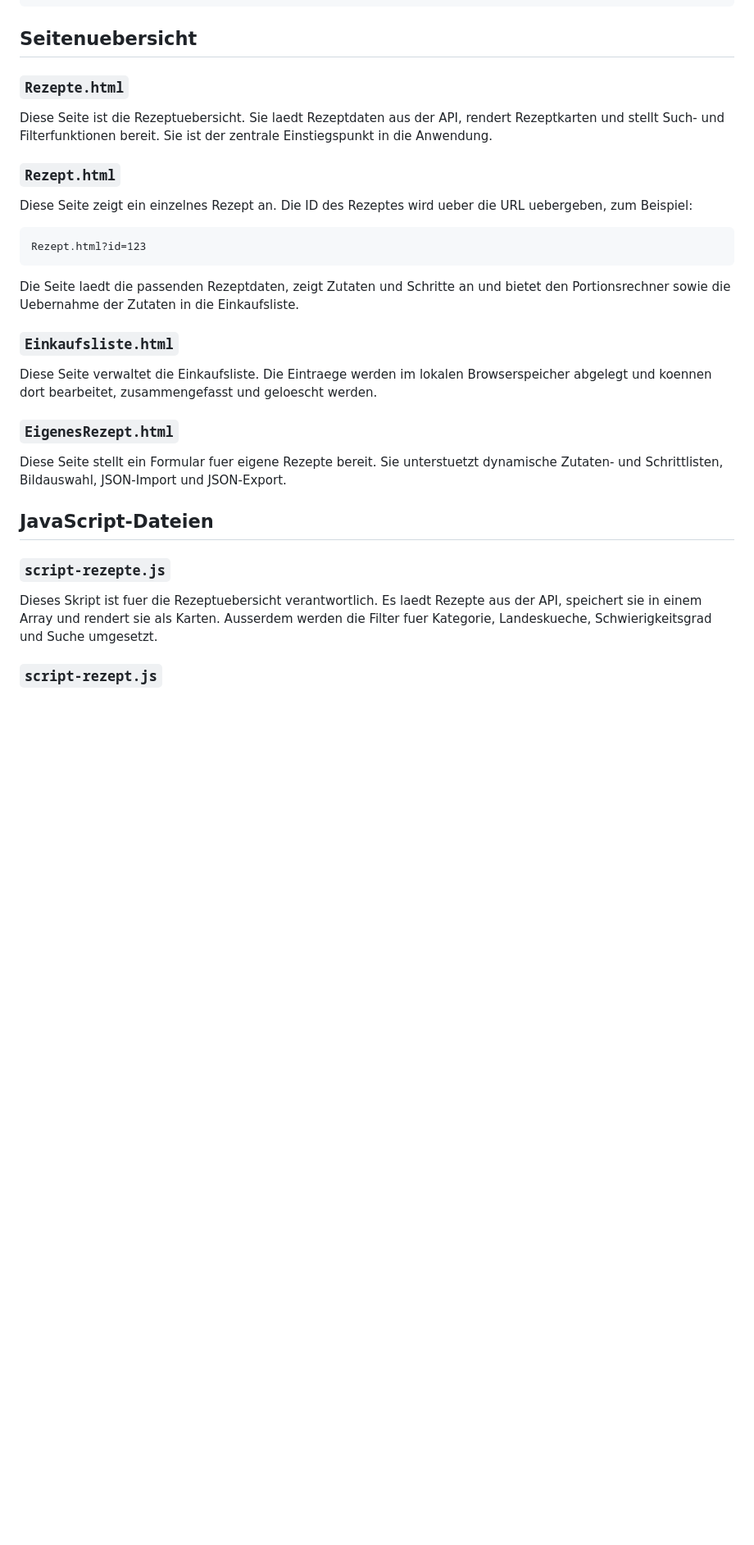
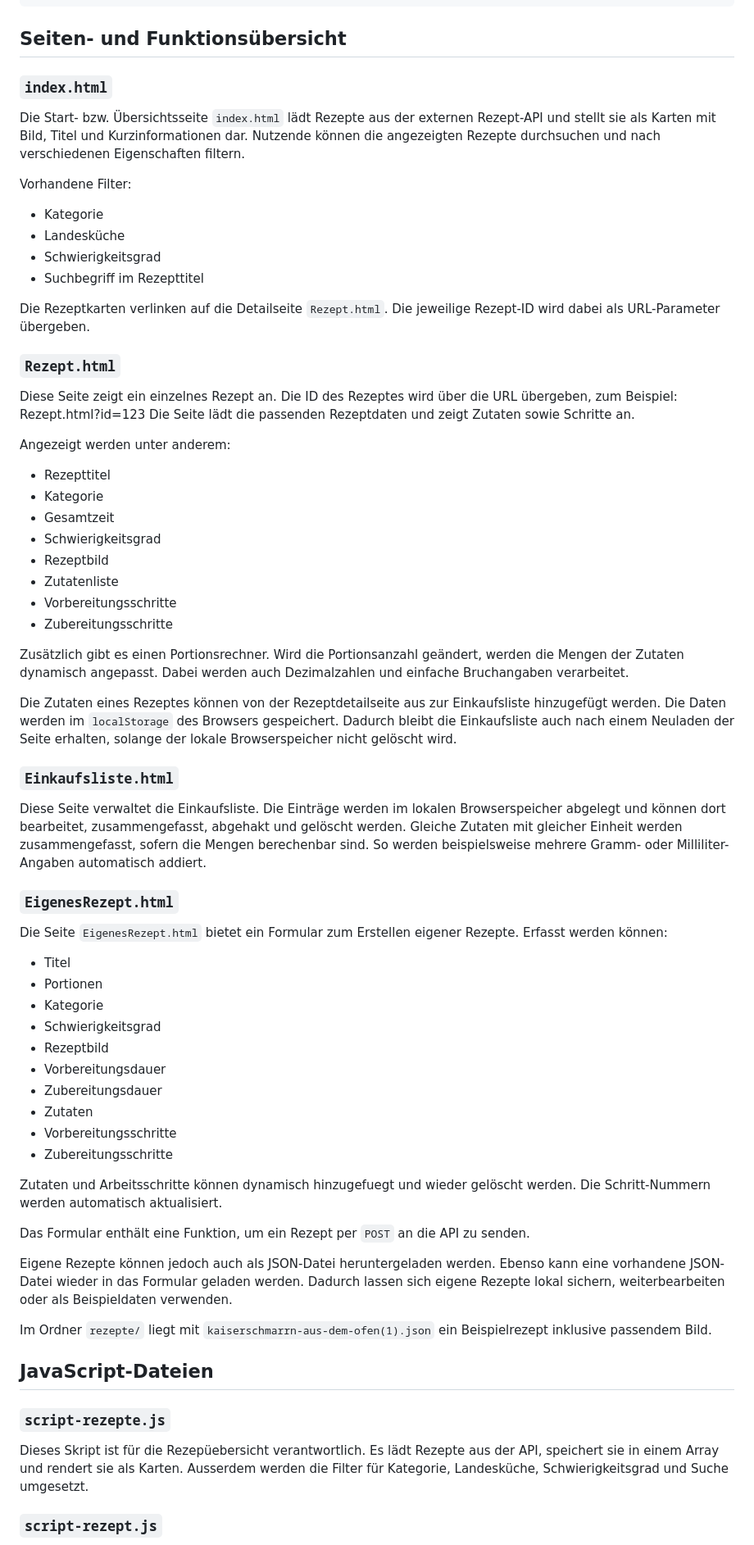
Before and after one commit to FxW-rgb/Brokkoli, a Markdown page: README.md, the part around one of its changes. Shown at 82% size. GitHub-like rendering; blank space fills up the shorter version.

````diff
--- a/README.md
+++ b/README.md
@@ -103,35 +27,75 @@ V9/
     └── Kaiserschmarrn.png
 ```
 
-## Seitenuebersicht
+## Seiten- und Funktionsübersicht
 
-### `Rezepte.html`
+### `index.html`
 
-Diese Seite ist die Rezeptuebersicht. Sie laedt Rezeptdaten aus der API, rendert Rezeptkarten und stellt Such- und Filterfunktionen bereit. Sie ist der zentrale Einstiegspunkt in die Anwendung.
+Die Start- bzw. Übersichtsseite `index.html` lädt Rezepte aus der externen Rezept-API und stellt sie als Karten mit Bild, Titel und Kurzinformationen dar. Nutzende können die angezeigten Rezepte durchsuchen und nach verschiedenen Eigenschaften filtern.
+
+Vorhandene Filter:
+
+- Kategorie
+- Landesküche
+- Schwierigkeitsgrad
+- Suchbegriff im Rezepttitel
+
+Die Rezeptkarten verlinken auf die Detailseite `Rezept.html`. Die jeweilige Rezept-ID wird dabei als URL-Parameter übergeben.
+
 
 ### `Rezept.html`
 
-Diese Seite zeigt ein einzelnes Rezept an. Die ID des Rezeptes wird ueber die URL uebergeben, zum Beispiel:
+Diese Seite zeigt ein einzelnes Rezept an. Die ID des Rezeptes wird über die URL übergeben, zum Beispiel: Rezept.html?id=123
+Die Seite lädt die passenden Rezeptdaten und zeigt Zutaten sowie Schritte an.
 
-```text
-Rezept.html?id=123
-```
+Angezeigt werden unter anderem:
 
-Die Seite laedt die passenden Rezeptdaten, zeigt Zutaten und Schritte an und bietet den Portionsrechner sowie die Uebernahme der Zutaten in die Einkaufsliste.
+- Rezepttitel
+- Kategorie
+- Gesamtzeit
+- Schwierigkeitsgrad
+- Rezeptbild
+- Zutatenliste
+- Vorbereitungsschritte
+- Zubereitungsschritte
+
+Zusätzlich gibt es einen Portionsrechner. Wird die Portionsanzahl geändert, werden die Mengen der Zutaten dynamisch angepasst. Dabei werden auch Dezimalzahlen und einfache Bruchangaben verarbeitet.
+
+Die Zutaten eines Rezeptes können von der Rezeptdetailseite aus zur Einkaufsliste hinzugefügt werden. Die Daten werden im `localStorage` des Browsers gespeichert. Dadurch bleibt die Einkaufsliste auch nach einem Neuladen der Seite erhalten, solange der lokale Browserspeicher nicht gelöscht wird.
 
 ### `Einkaufsliste.html`
 
-Diese Seite verwaltet die Einkaufsliste. Die Eintraege werden im lokalen Browserspeicher abgelegt und koennen dort bearbeitet, zusammengefasst und geloescht werden.
+Diese Seite verwaltet die Einkaufsliste. Die Einträge werden im lokalen Browserspeicher abgelegt und können dort bearbeitet, zusammengefasst, abgehakt und gelöscht werden.
+Gleiche Zutaten mit gleicher Einheit werden zusammengefasst, sofern die Mengen berechenbar sind. So werden beispielsweise mehrere Gramm- oder Milliliter-Angaben automatisch addiert.
 
 ### `EigenesRezept.html`
 
-Diese Seite stellt ein Formular fuer eigene Rezepte bereit. Sie unterstuetzt dynamische Zutaten- und Schrittlisten, Bildauswahl, JSON-Import und JSON-Export.
+Die Seite `EigenesRezept.html` bietet ein Formular zum Erstellen eigener Rezepte. Erfasst werden können:
+
+- Titel
+- Portionen
+- Kategorie
+- Schwierigkeitsgrad
+- Rezeptbild
+- Vorbereitungsdauer
+- Zubereitungsdauer
+- Zutaten
+- Vorbereitungsschritte
+- Zubereitungsschritte
+
+Zutaten und Arbeitsschritte können dynamisch hinzugefuegt und wieder gelöscht werden. Die Schritt-Nummern werden automatisch aktualisiert.
+
+Das Formular enthält eine Funktion, um ein Rezept per `POST` an die API zu senden.
+
+Eigene Rezepte können jedoch auch als JSON-Datei heruntergeladen werden. Ebenso kann eine vorhandene JSON-Datei wieder in das Formular geladen werden. Dadurch lassen sich eigene Rezepte lokal sichern, weiterbearbeiten oder als Beispieldaten verwenden.
+
+Im Ordner `rezepte/` liegt mit `kaiserschmarrn-aus-dem-ofen(1).json` ein Beispielrezept inklusive passendem Bild.
 
 ## JavaScript-Dateien
 
 ### `script-rezepte.js`
 
-Dieses Skript ist fuer die Rezeptuebersicht verantwortlich. Es laedt Rezepte aus der API, speichert sie in einem Array und rendert sie als Karten. Ausserdem werden die Filter fuer Kategorie, Landeskueche, Schwierigkeitsgrad und Suche umgesetzt.
+Dieses Skript ist für die Rezepüebersicht verantwortlich. Es lädt Rezepte aus der API, speichert sie in einem Array und rendert sie als Karten. Ausserdem werden die Filter für Kategorie, Landesküche, Schwierigkeitsgrad und Suche umgesetzt.
 
 ### `script-rezept.js`
 
````
Also changed, not shown: other parts of README.md (+25 -108 lines).
